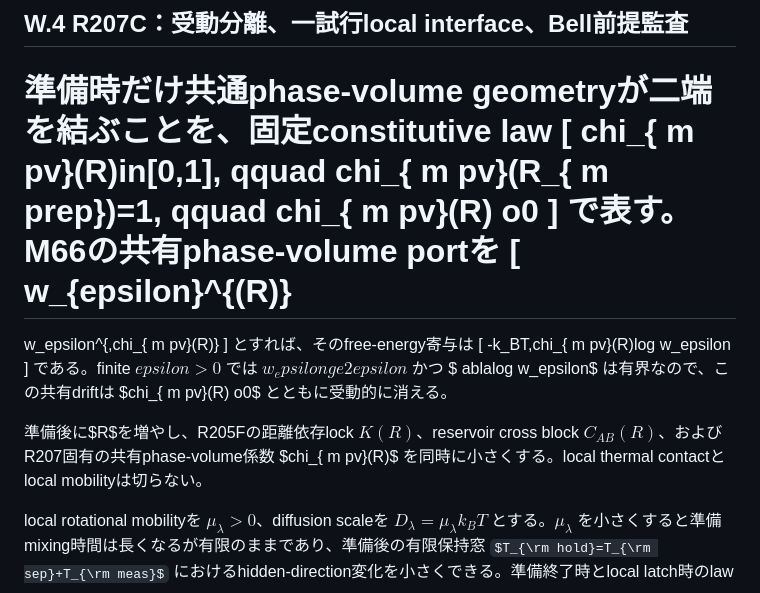
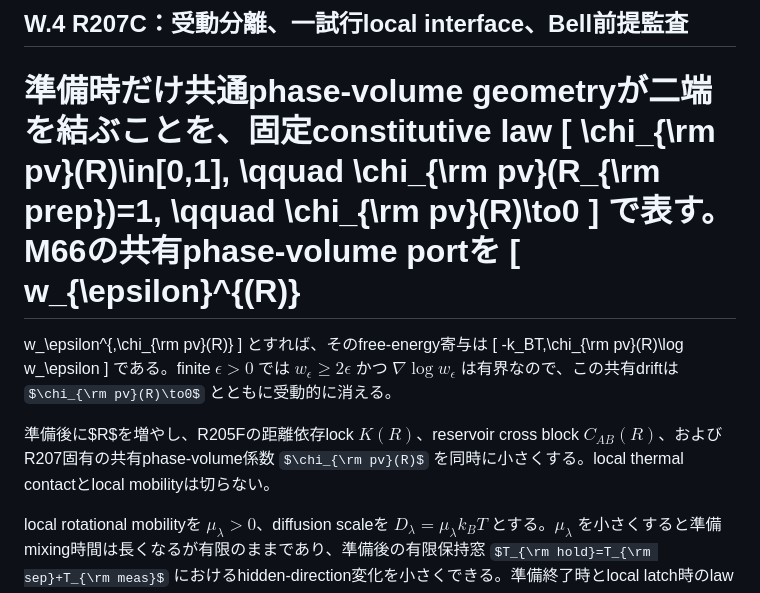
Before and after one commit to nimomono/quantum-wakaran-neko, a Markdown page: sections/A23_q2_2_spatial_preparation.md, the part around the change. GitHub-like rendering; some formulas as TeX source.

Commit message:
draft-134: fix R207 separation LaTeX escapes

```diff
--- a/sections/A23_q2_2_spatial_preparation.md
+++ b/sections/A23_q2_2_spatial_preparation.md
@@ -194,35 +194,26 @@ finite thicknessでは $w_\epsilon-w_0$ は非負で各二項の増分が高々
 ## W.4 R207C：受動分離、一試行local interface、Bell前提監査
 
 準備時だけ共通phase-volume geometryが二端を結ぶことを、固定constitutive law
-[
-chi_{
-m pv}(R)in[0,1],
-qquad
-chi_{
-m pv}(R_{
-m prep})=1,
-qquad
-chi_{
-m pv}(R)	o0
-]
+\[
+\chi_{\rm pv}(R)\in[0,1],
+\qquad
+\chi_{\rm pv}(R_{\rm prep})=1,
+\qquad
+\chi_{\rm pv}(R)\to0
+\]
 で表す。M66の共有phase-volume portを
-[
-w_{epsilon}^{(R)}
+\[
+w_{\epsilon}^{(R)}
 =
-w_epsilon^{,chi_{
-m pv}(R)}
-]
+w_\epsilon^{\,\chi_{\rm pv}(R)}
+\]
 とすれば、そのfree-energy寄与は
-[
--k_BT,chi_{
-m pv}(R)log w_epsilon
-]
-である。finite $epsilon>0$ では $w_epsilonge2epsilon$ かつ $
-ablalog w_epsilon$ は有界なので、この共有driftは $chi_{
-m pv}(R)	o0$ とともに受動的に消える。
+\[
+-k_BT\,\chi_{\rm pv}(R)\log w_\epsilon
+\]
+である。finite $\epsilon>0$ では $w_\epsilon\ge2\epsilon$ かつ $\nabla\log w_\epsilon$ は有界なので、この共有driftは $\chi_{\rm pv}(R)\to0$ とともに受動的に消える。
 
-準備後に$R$を増やし、R205Fの距離依存lock $K(R)$、reservoir cross block $C_{AB}(R)$、およびR207固有の共有phase-volume係数 $chi_{
-m pv}(R)$ を同時に小さくする。local thermal contactとlocal mobilityは切らない。
+準備後に$R$を増やし、R205Fの距離依存lock $K(R)$、reservoir cross block $C_{AB}(R)$、およびR207固有の共有phase-volume係数 $\chi_{\rm pv}(R)$ を同時に小さくする。local thermal contactとlocal mobilityは切らない。
 
 local rotational mobilityを $\mu_\lambda>0$、diffusion scaleを $D_\lambda=\mu_\lambda k_BT$ とする。$\mu_\lambda$ を小さくすると準備mixing時間は長くなるが有限のままであり、準備後の有限保持窓 $T_{\rm hold}=T_{\rm sep}+T_{\rm meas}$ におけるhidden-direction変化を小さくできる。準備終了時とlocal latch時のlawの全変動差を $\varepsilon_{\rm hold}^{207}$ とする。
 
```
